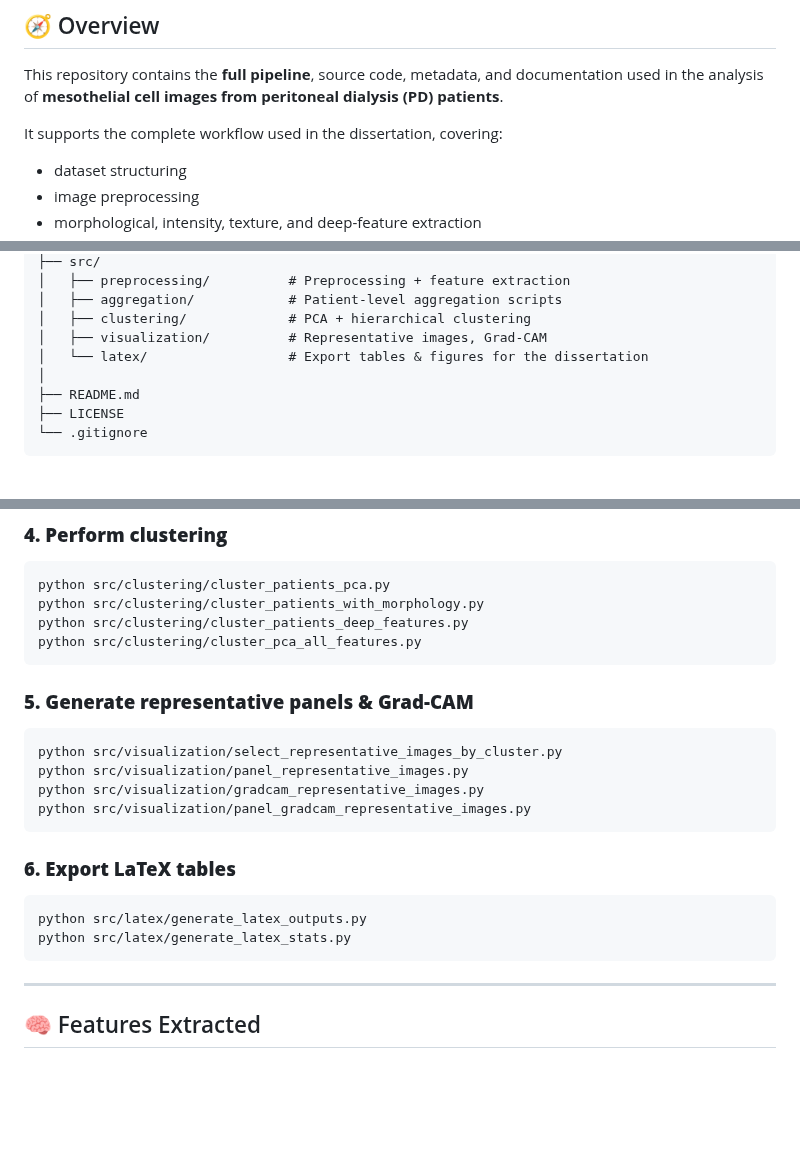
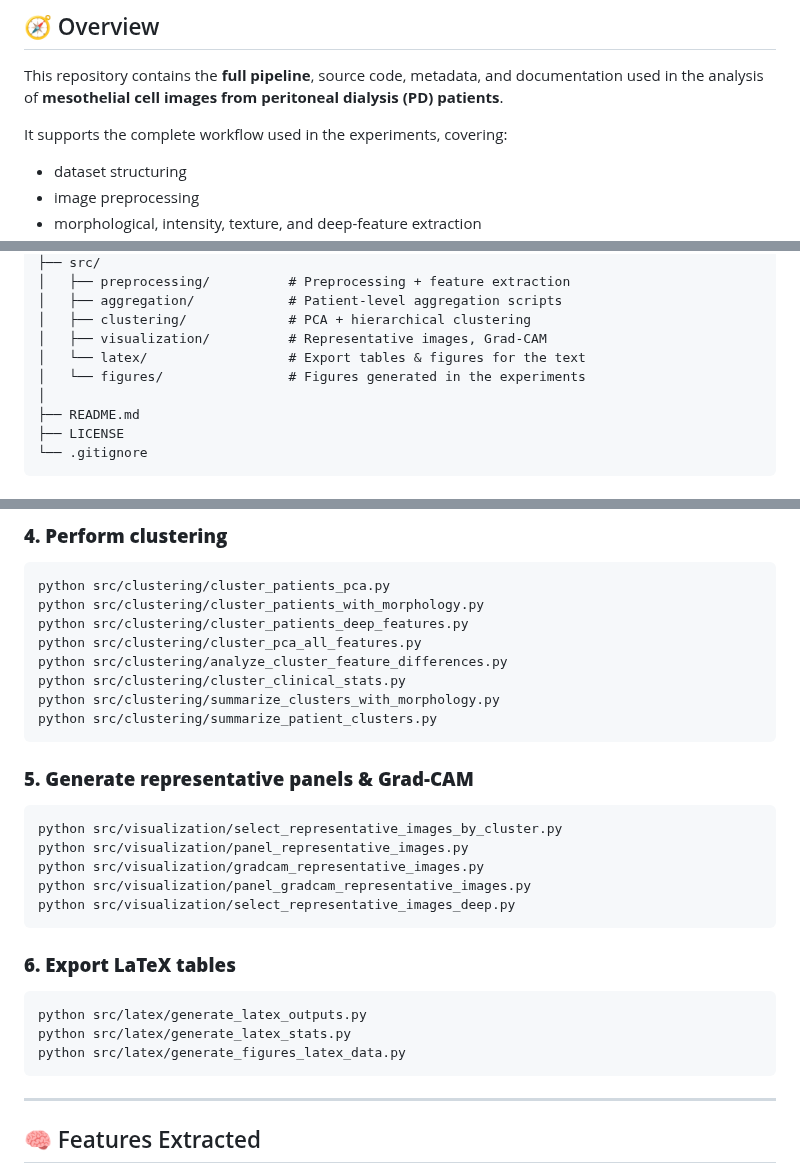
Before and after one commit to pdecampossouza/peritoneal-dialysis-mesothelial-clustering, a Markdown page: README.md, 3 parts joined by grey strips. GitHub-like rendering; blank space fills up the shorter version.

Commit message:
Revise README for accuracy and add new scripts
Updated README to reflect changes in terminology and added new scripts for analysis and visualization.

````diff
--- a/README.md
+++ b/README.md
@@ -10,7 +10,7 @@
 
 This repository contains the **full pipeline**, source code, metadata, and documentation used in the analysis of **mesothelial cell images from peritoneal dialysis (PD) patients**.
 
-It supports the complete workflow used in the dissertation, covering:
+It supports the complete workflow used in the experiments, covering:
 
 - dataset structuring
 - image preprocessing
@@ -40,7 +40,8 @@ peritoneal-dialysis-mesothelial-clustering/
 │   ├── aggregation/            # Patient-level aggregation scripts
 │   ├── clustering/             # PCA + hierarchical clustering
 │   ├── visualization/          # Representative images, Grad-CAM
-│   └── latex/                  # Export tables & figures for the dissertation
+│   └── latex/                  # Export tables & figures for the text
+│   └── figures/                # Figures generated in the experiments
 │
 ├── README.md
 ├── LICENSE
@@ -91,6 +92,10 @@ python src/clustering/cluster_patients_pca.py
 python src/clustering/cluster_patients_with_morphology.py
 python src/clustering/cluster_patients_deep_features.py
 python src/clustering/cluster_pca_all_features.py
+python src/clustering/analyze_cluster_feature_differences.py
+python src/clustering/cluster_clinical_stats.py
+python src/clustering/summarize_clusters_with_morphology.py
+python src/clustering/summarize_patient_clusters.py
 ```
 
 ### **5. Generate representative panels & Grad-CAM**
@@ -100,6 +105,7 @@ python src/visualization/select_representative_images_by_cluster.py
 python src/visualization/panel_representative_images.py
 python src/visualization/gradcam_representative_images.py
 python src/visualization/panel_gradcam_representative_images.py
+python src/visualization/select_representative_images_deep.py
 ```
 
 ### **6. Export LaTeX tables**
@@ -107,6 +113,7 @@ python src/visualization/panel_gradcam_representative_images.py
 ```bash
 python src/latex/generate_latex_outputs.py
 python src/latex/generate_latex_stats.py
+python src/latex/generate_figures_latex_data.py
 ```
 
 ---
````
